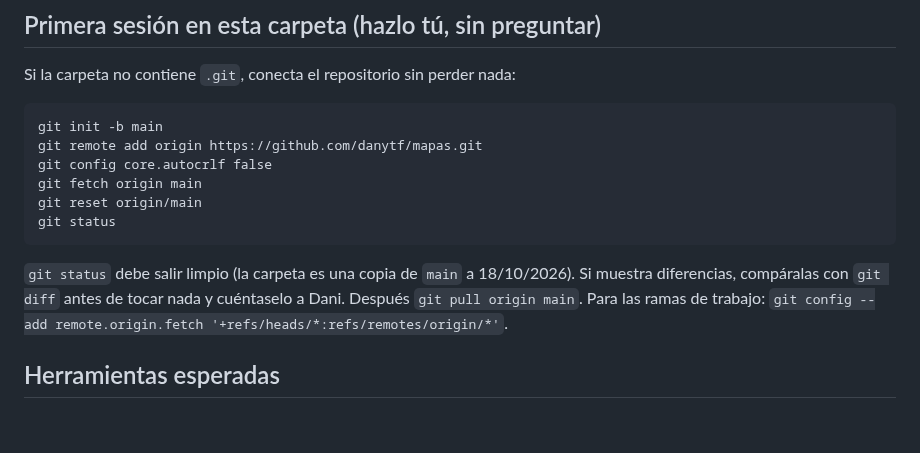
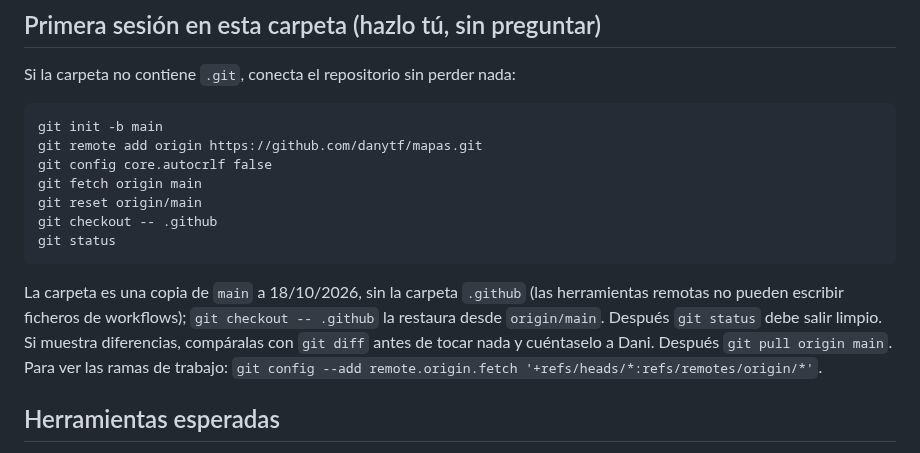
Before and after one commit to danytf/mapas, a Markdown page: CLAUDE.md, the part around the change. GitHub-like rendering; blank space fills up the shorter version.

Commit message:
CLAUDE.md: restaurar .github al conectar la carpeta local
Co-Authored-By: Claude Sonnet 5.5 <noreply@anthropic.com>
Claude-Session: https://claude.ai/code/session_012quJmCgSTyV4w7NZvYKE5N

````diff
--- a/CLAUDE.md
+++ b/CLAUDE.md
@@ -48,10 +48,11 @@ git remote add origin https://github.com/danytf/mapas.git
 git config core.autocrlf false
 git fetch origin main
 git reset origin/main
+git checkout -- .github
 git status
 ```
 
-`git status` debe salir limpio (la carpeta es una copia de `main` a 18/10/2026). Si muestra diferencias, compáralas con `git diff` antes de tocar nada y cuéntaselo a Dani. Después `git pull origin main`. Para las ramas de trabajo: `git config --add remote.origin.fetch '+refs/heads/*:refs/remotes/origin/*'`.
+La carpeta es una copia de `main` a 18/10/2026, sin la carpeta `.github` (las herramientas remotas no pueden escribir ficheros de workflows); `git checkout -- .github` la restaura desde `origin/main`. Después `git status` debe salir limpio. Si muestra diferencias, compáralas con `git diff` antes de tocar nada y cuéntaselo a Dani. Después `git pull origin main`. Para ver las ramas de trabajo: `git config --add remote.origin.fetch '+refs/heads/*:refs/remotes/origin/*'`.
 
 ## Herramientas esperadas
 
````
